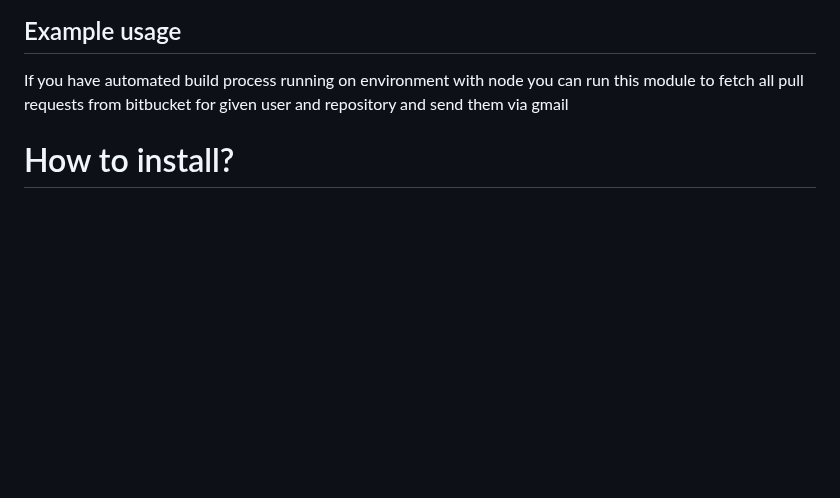
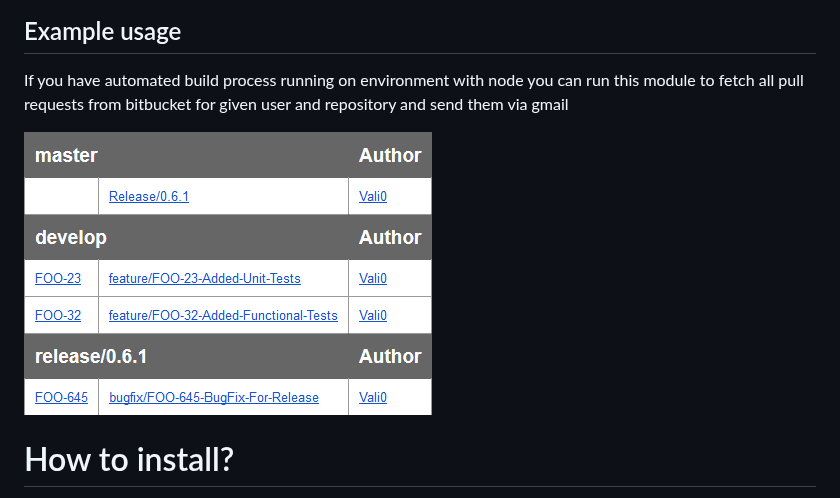
Before and after one commit to Vali0/bitbucket-notifications, a Markdown page: README.md, the part around one of its changes. Rendered like a GitHub page; pictures changed too: examples/notification.png (added); blank space fills up the shorter version.

Commit message:
Updated README.md with dev dependencies and notification.png

```diff
--- a/README.md
+++ b/README.md
@@ -13,6 +14,8 @@ Have you wondered what tickets went in your release? Do you spend time to prepar
 
 ## Example usage
 If you have automated build process running on environment with node you can run this module to fetch all pull requests from bitbucket for given user and repository and send them via gmail
+
+![alt text](https://raw.githubusercontent.com/Vali0/bitbucket-notifications/master/examples/notification.png)
 
 # How to install?
 Simply run `npm install bitbucket-notifications --save`
```
Also changed, not shown: other parts of README.md (+1 -0 lines).
